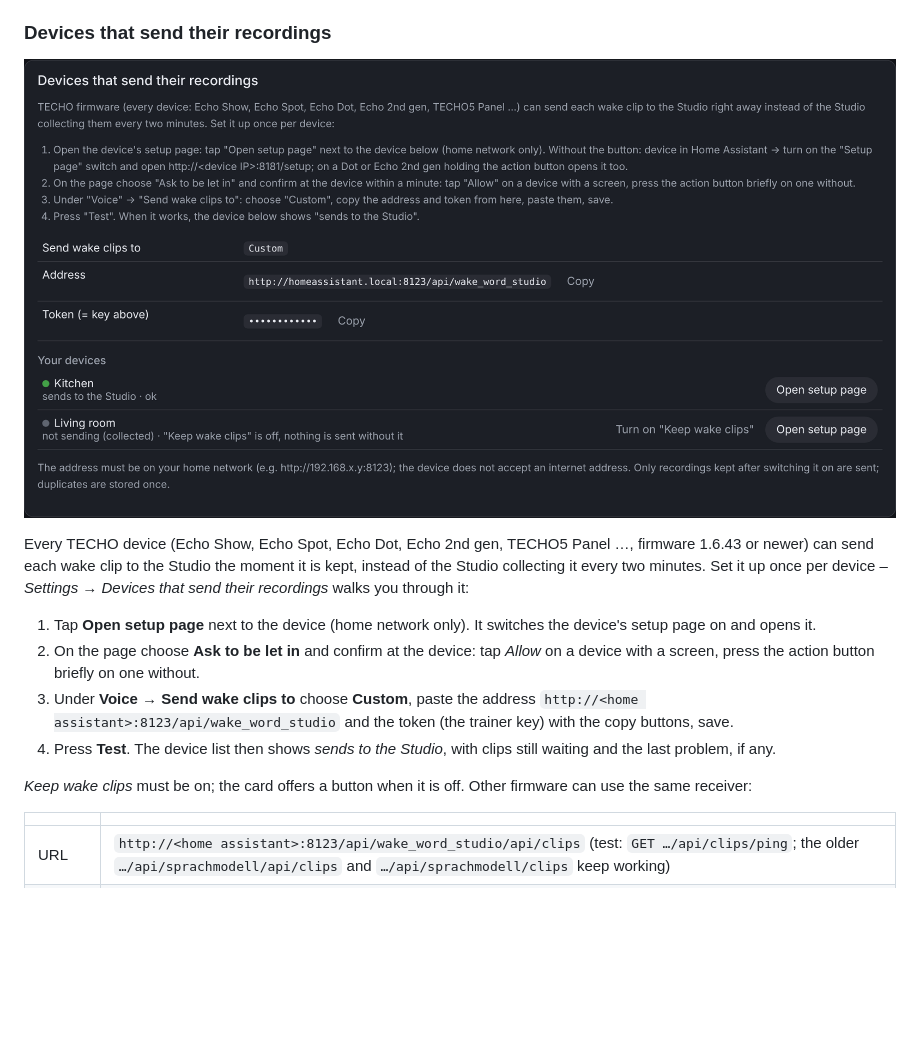
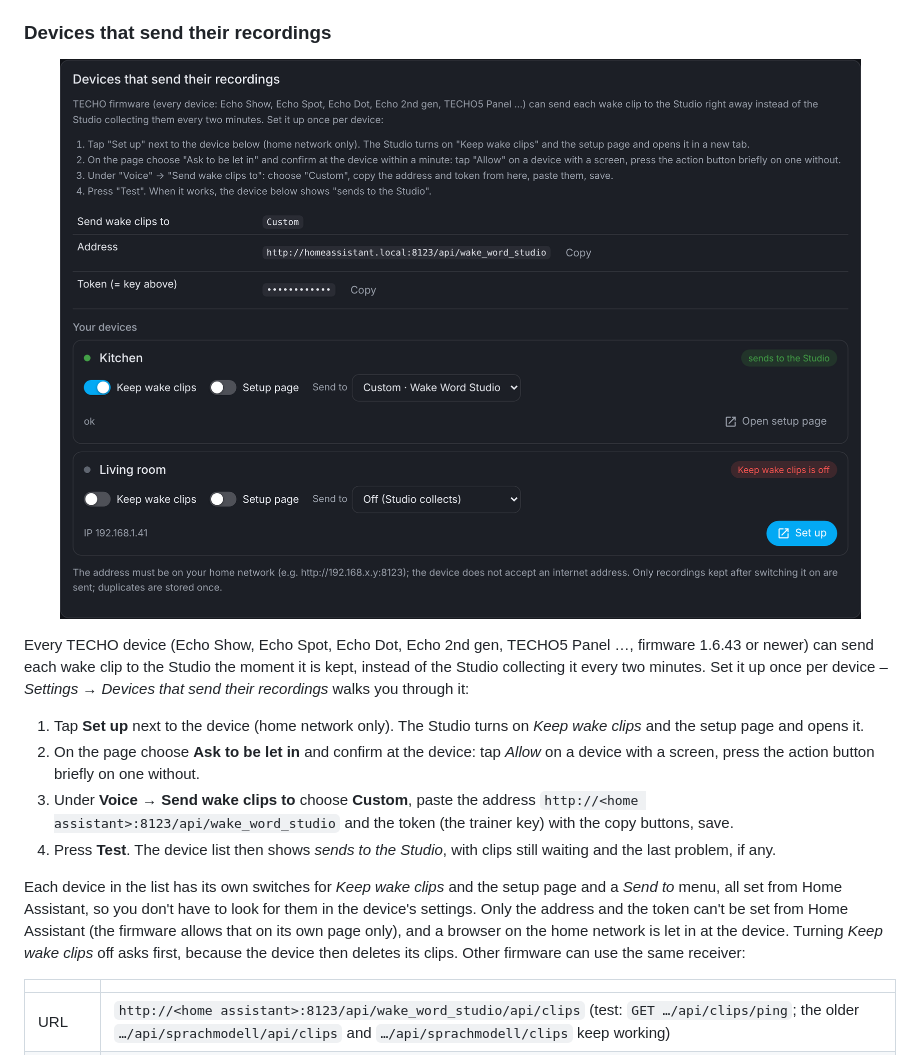
Before and after one commit to Wadim-dev/WakeWordStudio_ha, a Markdown page: README.md, the part around one of its changes. Rendered like a GitHub page; pictures changed too: docs/images/send.png; blank space fills up the shorter version.

```diff
--- a/README.md
+++ b/README.md
@@ -149,12 +149,12 @@ Without a graphics card OmniVoice is slow, so its clips are built up over severa
 
 Every TECHO device (Echo Show, Echo Spot, Echo Dot, Echo 2nd gen, TECHO5 Panel …, firmware 1.6.43 or newer) can send each wake clip to the Studio the moment it is kept, instead of the Studio collecting it every two minutes. Set it up once per device – *Settings → Devices that send their recordings* walks you through it:
 
-1. Tap **Open setup page** next to the device (home network only). It switches the device's setup page on and opens it.
+1. Tap **Set up** next to the device (home network only). The Studio turns on *Keep wake clips* and the setup page and opens it.
 2. On the page choose **Ask to be let in** and confirm at the device: tap *Allow* on a device with a screen, press the action button briefly on one without.
 3. Under **Voice → Send wake clips to** choose **Custom**, paste the address `http://<home assistant>:8123/api/wake_word_studio` and the token (the trainer key) with the copy buttons, save.
 4. Press **Test**. The device list then shows *sends to the Studio*, with clips still waiting and the last problem, if any.
 
-*Keep wake clips* must be on; the card offers a button when it is off. Other firmware can use the same receiver:
+Each device in the list has its own switches for *Keep wake clips* and the setup page and a *Send to* menu, all set from Home Assistant, so you don't have to look for them in the device's settings. Only the address and the token can't be set from Home Assistant (the firmware allows that on its own page only), and a browser on the home network is let in at the device. Turning *Keep wake clips* off asks first, because the device then deletes its clips. Other firmware can use the same receiver:
 
 | | |
 |---|---|
```
Also changed, not shown: other parts of README.md (+4 -4 lines), CHANGELOG.md (+7 -0 lines), docs/images/review.png, 7 other files.
